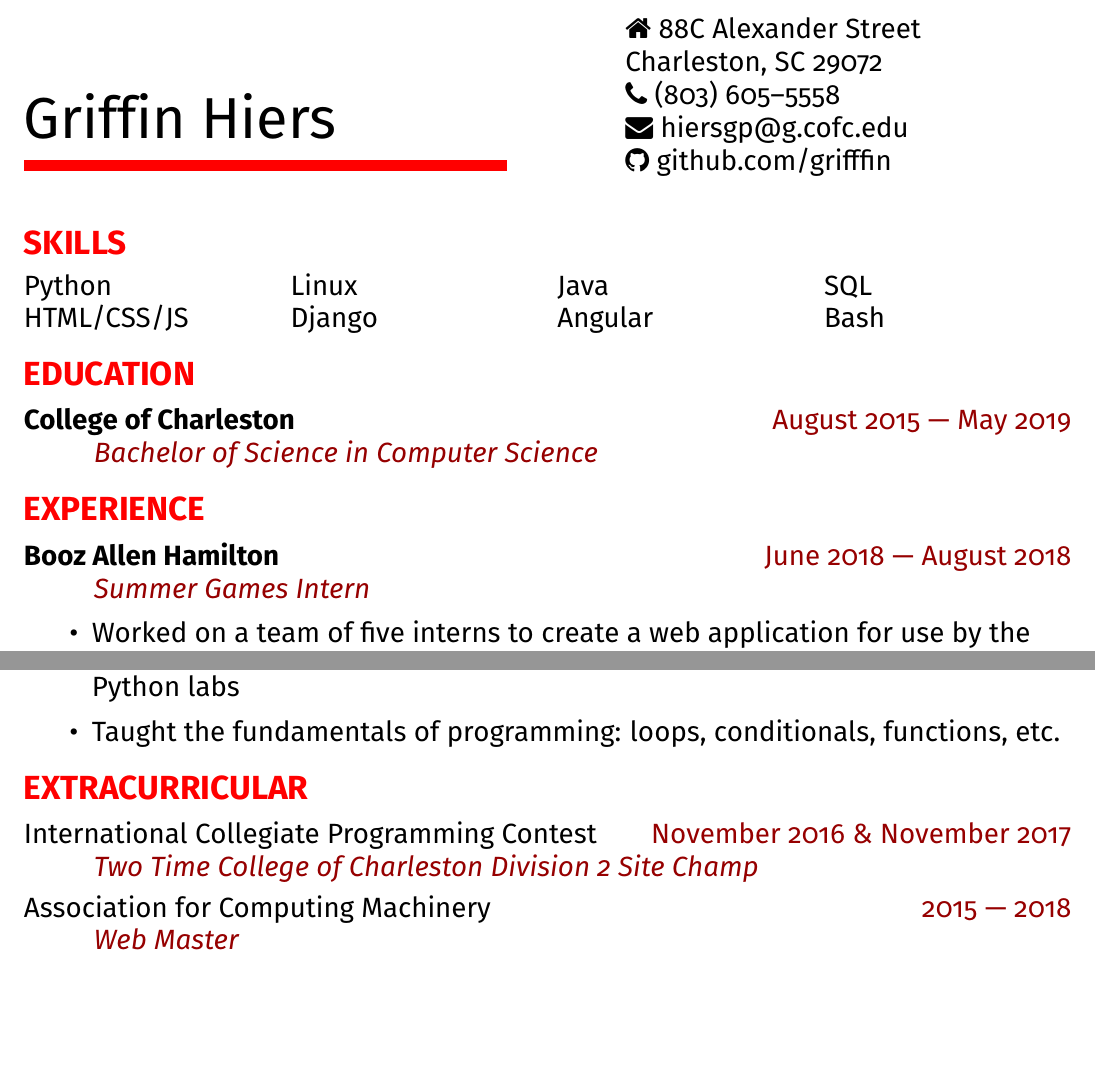
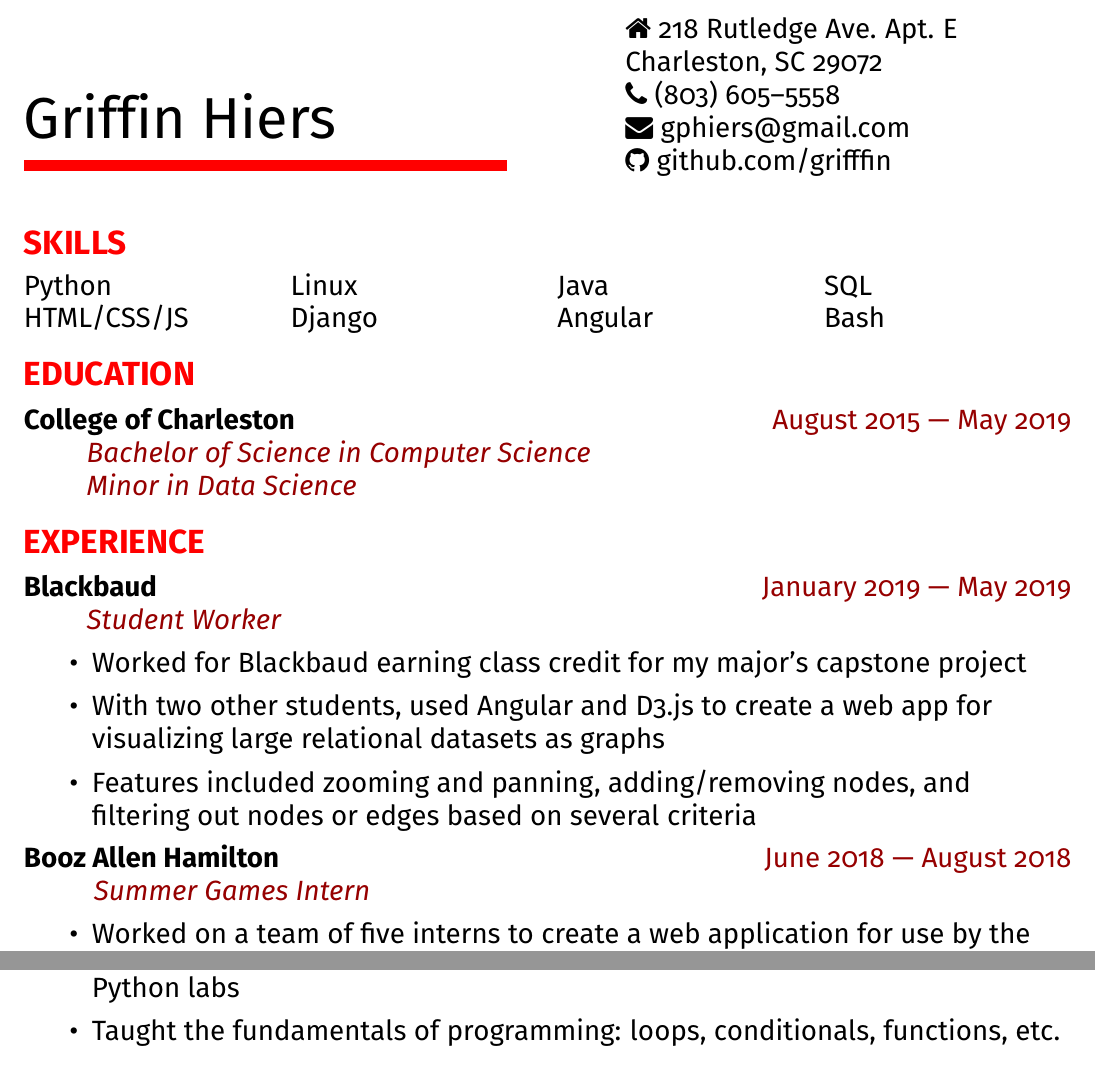
Before and after one commit to grifffin/Resume, a LaTeX CV (resume.tex): two parts of the page, joined at a grey line, cut at the place of the change, the shorter picture padded with empty space. Compiled offline with pdfLaTeX.

Commit message:
updating addresses, added blackbaud exp., and removed extracurricular

```diff
--- a/resume.tex
+++ b/resume.tex
@@ -68,9 +68,9 @@
 
   % second column
   \begin{enumerate}[noitemsep]
-    \item[]{\faHome{} 88C Alexander Street\\Charleston, SC 29072}
+    \item[]{\faHome{} 218 Rutledge Ave. Apt. E\\Charleston, SC 29072}
     \item[]{\faPhone{} (803) 605--5558}
-    \item[]{\faEnvelope{} hiersgp@g.cofc.edu}
+    \item[]{\faEnvelope{} gphiers@gmail.com}
     \item[]{\faGithub{} github.com/grifffin}
   \end{enumerate}
 \end{multicols}
@@ -96,11 +97,31 @@
   \\
   \textcolor{color2}{
     \textit{
-      \qquad{} Bachelor of Science in Computer Science
+      \qquad{}Bachelor of Science in Computer Science
+      \\
+      % for some reason it needs an extra space
+      \qquad{}\ Minor in Data Science
     }
   }
 %-----------EXPERIENCE----------------
 \section*{EXPERIENCE}
+\textbf{Blackbaud}
+  \hspace*{\fill}
+  \textcolor{color2}{January 2019 --- May 2019}
+  \\
+  \textcolor{color2}{
+    \textit{
+      \qquad{}Student Worker
+    }
+  }
+
+  \begin{itemize}[itemsep=0pt, topsep=2pt]
+    \item{Worked for Blackbaud earning class credit for my major's capstone project}
+    \item{With two other students, used Angular and D3.js to create a web app for visualizing large relational datasets as graphs}
+    \item{Features included zooming and panning, adding/removing nodes, and filtering out nodes or edges based on several criteria}
+  \end{itemize}
+
+
 \textbf{Booz Allen Hamilton}
   \hspace*{\fill}
   \textcolor{color2}{June 2018 --- August 2018}
@@ -147,26 +168,25 @@
 
 
 %-----------EXTRACURRICULAR-----------
-\section*{EXTRACURRICULAR}
-  {International Collegiate Programming Contest}
-  \hspace*{\fill}
-  \textcolor{color2}{November 2016 \& November 2017}
-  \\
-  \textcolor{color2}{
-    \textit{
-      \qquad{} Two Time College of Charleston Division 2 Site Champ
-    }
-  }
+% \section*{EXTRACURRICULAR}
 
-  \vspace*{4pt}
+  % \textcolor{color2}{November 2016 \& November 2017}
+  % \\
+  % \textcolor{color2}{
+  %   \textit{
+  %     \qquad{} Two Time College of Charleston Division 2 Site Champ
+  %   }
+  % }
 
-  {Association for Computing Machinery}
-  \hspace*{\fill}
-  \textcolor{color2}{2015 --- 2018}
-  \\
-  \textcolor{color2}{
-    \textit{
-      \qquad{} Web Master
-    }
-  }
+  % \vspace*{4pt}
+
+  % {Association for Computing Machinery}
+  % \hspace*{\fill}
+  % \textcolor{color2}{2015 --- 2018}
+  % \\
+  % \textcolor{color2}{
+  %   \textit{
+  %     \qquad{} Web Master
+  %   }
+  % }
 \end{document}
```
Also changed, not shown: resume.pdf, resume.tex (1 more changed lines).
